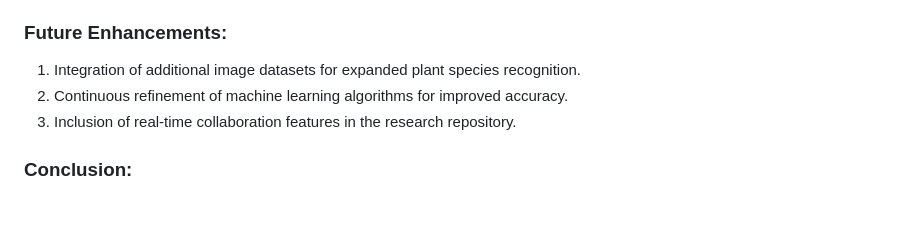
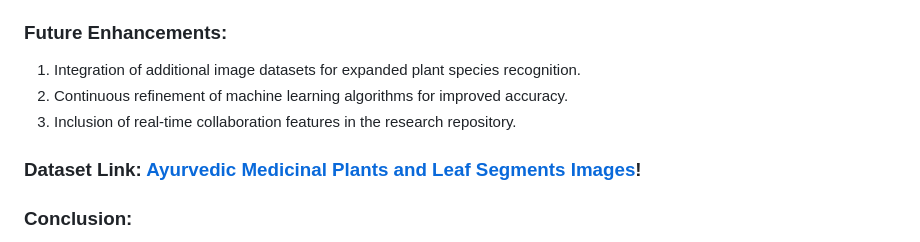
Before and after one commit to PROFESSOR-DJ/Identification-of-medicinal-plants-using-image-processing-algorithms, a Markdown page: README.md, the part around the change. Rendered like a GitHub page; blank space fills up the shorter version.

```diff
--- a/README.md
+++ b/README.md
@@ -47,6 +47,8 @@ Our sophisticated solution involves a robust system that processes images throug
 2. Continuous refinement of machine learning algorithms for improved accuracy.
 3. Inclusion of real-time collaboration features in the research repository.
 
+### Dataset Link: [Ayurvedic Medicinal Plants and Leaf Segments Images](https://www.kaggle.com/datasets/dhiraajkv/ayurvedic-medicinal-plants-and-leaf-segments-images)!
+
 ### Conclusion:
 The Identification of Medicinal Plants/Raw Materials through Image Processing Using Machine Learning project is a powerful tool in the field of MedTech/BioTech/HealthTech. Its potential applications in Ayurvedic research, pharmaceuticals, and collaborative learning make it a valuable asset for professionals and enthusiasts alike.
 
```
